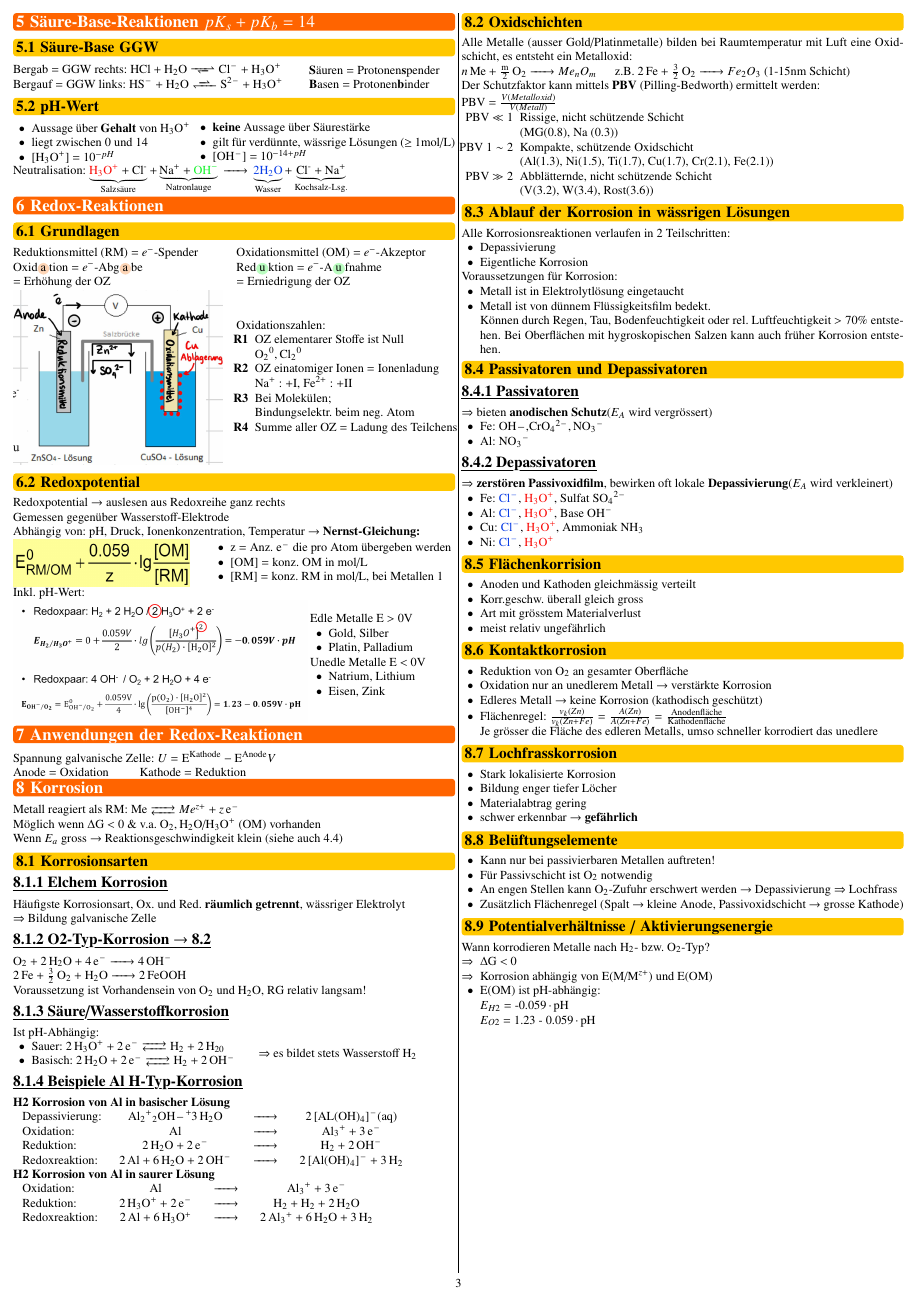
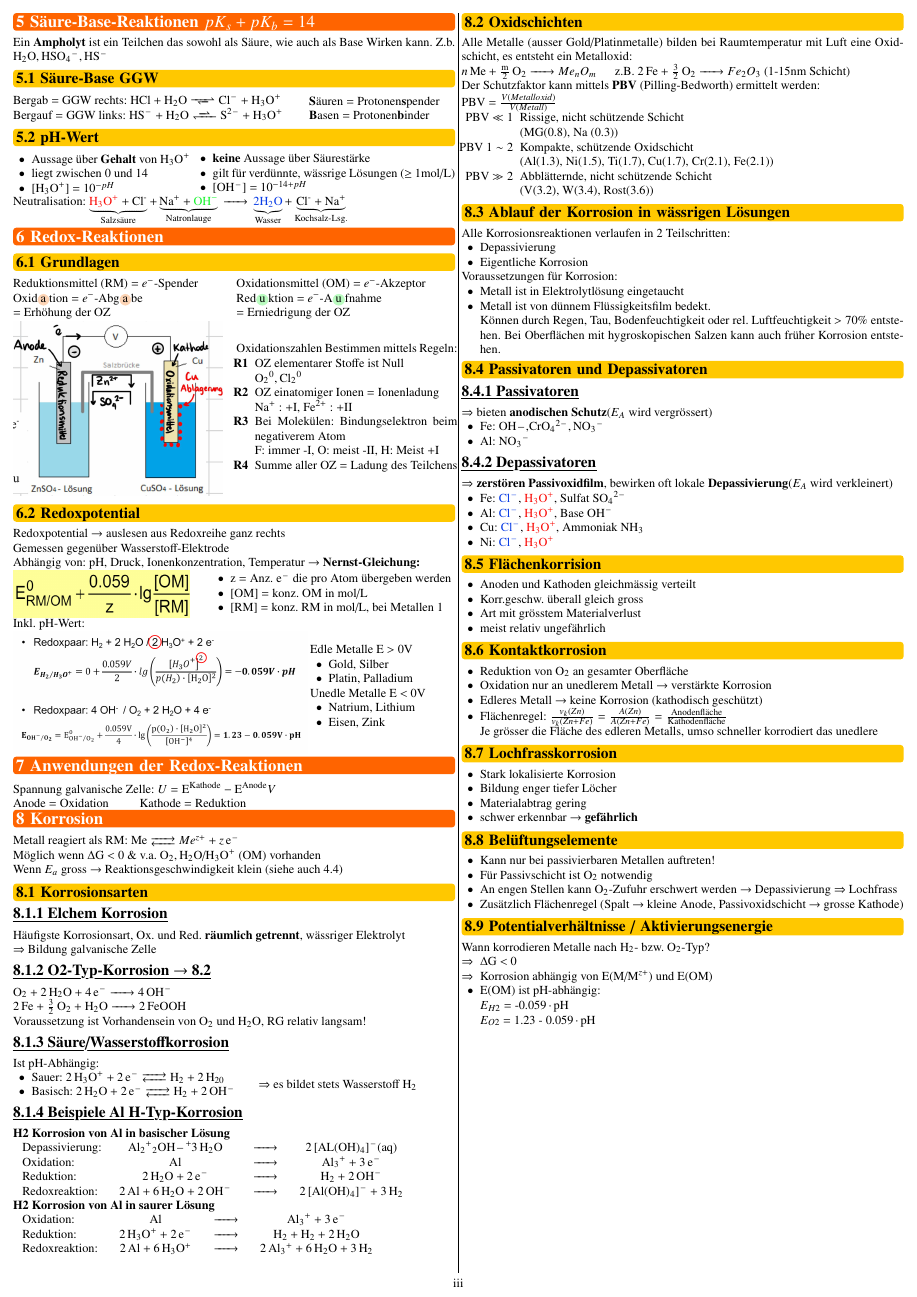
Before and after one commit to FabianSuter/ElChem, a LaTeX document (Elchem.tex, which reads Sections/05_Säure-Base-Reaktionen.tex, Sections/06_Redox-Reaktionen.tex, preamble.tex): page 3 of 3. Compiled offline with pdfLaTeX.

Commit message:
added Ampholyt explanation Enhanced oxidationszahlen

```diff
--- a/Sections/05_Säure-Base-Reaktionen.tex
+++ b/Sections/05_Säure-Base-Reaktionen.tex
@@ -1,5 +1,6 @@
 \section{Säure-Base-Reaktionen $pK_{s}+ pK_{b} = 14$}
-
+Ein \textbf{Ampholyt} ist ein Teilchen das sowohl als Säure, wie auch als Base Wirken kann.
+Z.b. \ce{ H2O, HSO4^-, HS-}
 \subsection{Säure-Base GGW}
     \begin{minipage}{0.65\columnwidth}
         Bergab = GGW rechts: \ce{ HCl + H2O <=>> Cl- + H3O+ }
--- a/Sections/06_Redox-Reaktionen.tex
+++ b/Sections/06_Redox-Reaktionen.tex
@@ -24,14 +24,15 @@
     \end{minipage}
     \hfill
     \begin{minipage}{0.5\linewidth}
-        Oxidationszahlen:
+        Oxidationszahlen Bestimmen mittels Regeln:
+
         \begin{itemize}
             \item[\textbf{R1}] OZ elementarer Stoffe ist Null
             \item[]            \ce{O_2^0, Cl_2^0}
             \item[\textbf{R2}] OZ einatomiger Ionen = Ionenladung
-            \item[]            \ce{Na^+} : +I, \ce{Fe^{2+}} : +II
-            \item[\textbf{R3}] Bei Molekülen;
-            \item[]            Bindungselektr. beim neg. Atom
+            \item[]            \ce{Na^+} : +\Romannum{1}, \ce{Fe^{2+}} : +\Romannum{2}
+            \item[\textbf{R3}] Bei Molekülen: Bindungselektron beim negativerem Atom
+            \item[]             \ce{F}: immer -\Romannum{1}, \ce{O}: meist -\Romannum{2}, \ce{H}: Meist +\Romannum{1}
             \item[\textbf{R4}] Summe aller OZ = Ladung des Teilchens
         \end{itemize}
     \end{minipage}
--- a/preamble.tex
+++ b/preamble.tex
@@ -70,7 +70,7 @@
 \usepackage{chemformula}            % Command for typesetting chemical formulas and reactions
 \usepackage{elements}               % For data of chemical elements, until 112
 \usepackage[version=4]{mhchem}      % For  chemical molecular formulae and equations
-
+\usepackage{romannum}
 
 % ========================================== BASIC SETUP ==========================================
 
```
Also changed, not shown: Elchem.pdf.
